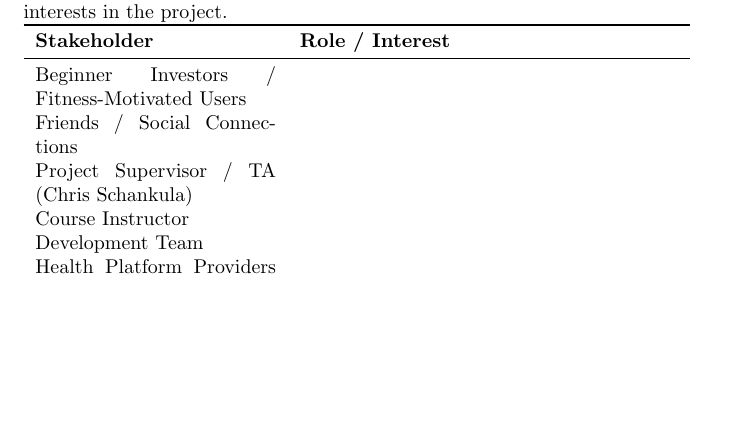
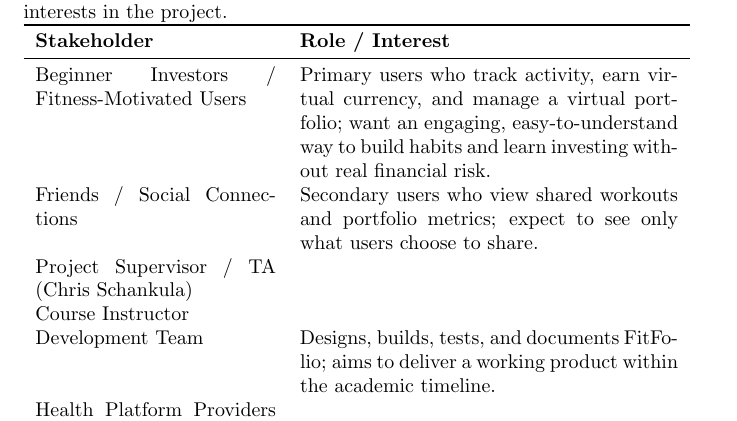
Before and after one commit to davislenover/BurnNEarn, a LaTeX document (docs/ProblemStatementAndGoals/ProblemStatement.tex): part of page 2 of 4, cut so that both start at the same text, the shorter picture padded with empty space. Compiled offline with pdfLaTeX; a LaTeX package or settings file that is missing is left out.

Commit message:
Updated roles and interests for some stakeholders

```diff
--- a/docs/ProblemStatementAndGoals/ProblemStatement.tex
+++ b/docs/ProblemStatementAndGoals/ProblemStatement.tex
@@ -75,10 +75,10 @@
 \toprule
 \textbf{Stakeholder} & \textbf{Role / Interest} \\
 \midrule
-Beginner Investors / Fitness-Motivated Users &  \\
-Friends / Social Connections &  \\
+Beginner Investors / Fitness-Motivated Users & Primary users who track activity, earn virtual currency, and manage a virtual portfolio; want an engaging, easy-to-understand way to build habits and learn investing without real financial risk. \\
+Friends / Social Connections &  Secondary users who view shared workouts and portfolio metrics; expect to see only what users choose to share. \\
 Project Supervisor / TA (Chris Schankula) &  \\
 Course Instructor &  \\
-Development Team &  \\
+Development Team &  Designs, builds, tests, and documents FitFolio; aims to deliver a working product within the academic timeline.\\
 Health Platform Providers (Apple HealthKit, Google Health Connect) &  \\
 Market Data Providers &  \\
```
Also changed, not shown: docs/ProblemStatementAndGoals/ProblemStatement.tex (2 more changed lines).
